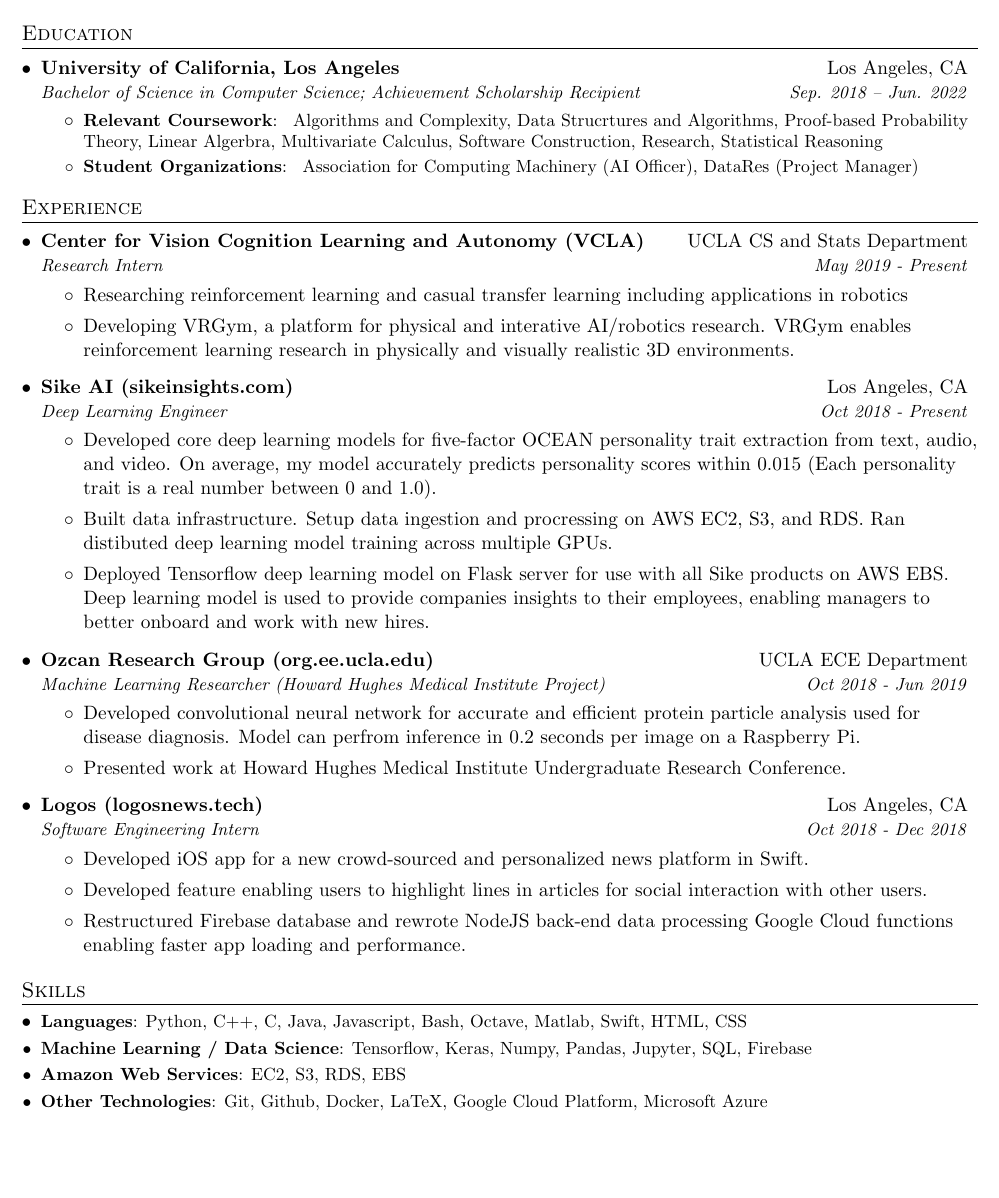
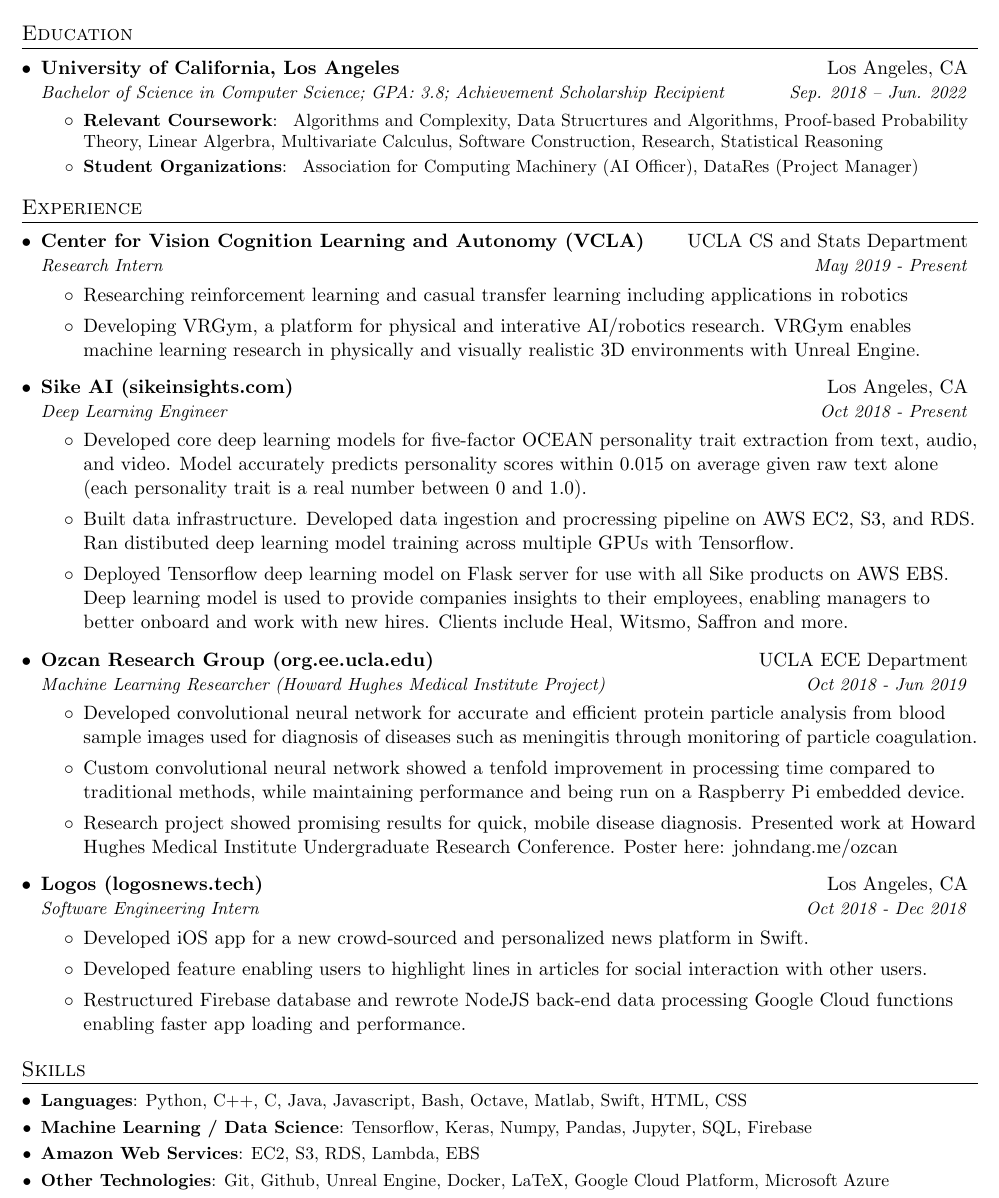
Before and after one commit to jamqd/resume, a LaTeX CV (resume.tex): part of the page, cut so that both start at the same text, the shorter picture padded with empty space. Compiled offline with pdfLaTeX.

Commit message:
done with resume redo

```diff
--- a/resume.tex
+++ b/resume.tex
@@ -85,7 +85,7 @@
   \resumeSubHeadingListStart
     \resumeSubheading
       {University of California, Los Angeles}{Los Angeles, CA}
-      {Bachelor of Science in Computer Science; Achievement Scholarship Recipient}{Sep. 2018 -- Jun. 2022}
+      {Bachelor of Science in Computer Science; GPA: 3.8; Achievement Scholarship Recipient}{Sep. 2018 -- Jun. 2022}
       \resumeItemListStart
         \resumeItem{Relevant Coursework}{
             Algorithms and Complexity, Data Strucrtures and Algorithms, Proof-based Probability Theory,
@@ -107,7 +107,7 @@
       \resumeItemListStart
         \item {Researching reinforcement learning and casual transfer learning including applications in robotics}
         \item {Developing VRGym, a platform for physical and interative AI/robotics research. VRGym
-        enables reinforcement learning research in physically and visually realistic 3D environments.}
+        enables machine learning research in physically and visually realistic 3D environments with Unreal Engine.}
       \resumeItemListEnd
 
     \resumeSubheading
@@ -115,13 +115,13 @@
       {Deep Learning Engineer }{Oct 2018 - Present}
       \resumeItemListStart
         \item{Developed core deep learning models for five-factor OCEAN personality trait extraction from text,
-          audio, and video. On average, my model accurately predicts personality scores within 0.015 (Each
+          audio, and video. Model accurately predicts personality scores within 0.015 on average given raw text alone (each
           personality trait is a real number between 0 and 1.0).}
-        \item {Built data infrastructure. Setup data ingestion and procressing on AWS EC2, S3, and RDS.
-              Ran distibuted deep learning model training across multiple GPUs.}
+        \item {Built data infrastructure. Developed data ingestion and procressing pipeline on AWS EC2, S3, and RDS.
+              Ran distibuted deep learning model training across multiple GPUs with Tensorflow.}
         \item {Deployed Tensorflow deep learning model on Flask server for use with all Sike products
               on AWS EBS. Deep learning model is used to provide companies insights to their employees,
-              enabling managers to better onboard and work with new hires.}
+              enabling managers to better onboard and work with new hires. Clients include Heal, Witsmo, Saffron and more.}
       \resumeItemListEnd
 
     \resumeSubheading
@@ -129,9 +129,14 @@
       {Machine Learning Researcher (Howard Hughes Medical Institute Project)}{Oct 2018 - Jun 2019}
       \resumeItemListStart
         \item {Developed convolutional neural network for accurate and efficient protein particle analysis
-              used for disease diagnosis. Model can perfrom inference in 0.2 seconds per image on a
-              Raspberry Pi.}
-        \item {Presented work at Howard Hughes Medical Institute Undergraduate Research Conference.}
+              from blood sample images used for diagnosis of diseases such as meningitis through monitoring of particle
+              coagulation.}
+        \item {Custom convolutional neural network showed a tenfold improvement in processing time
+              compared to traditional methods, while maintaining performance and being run on a
+              Raspberry Pi embedded device.}
+        \item {Research project showed promising results for quick, mobile disease diagnosis.
+              Presented work at Howard Hughes Medical Institute Undergraduate Research Conference.
+              Poster here: \href{https://johndang.me/ozcan}{johndang.me/ozcan}}
       \resumeItemListEnd
 
     \resumeSubheading
@@ -157,9 +162,9 @@
     \resumeSubItem{Machine Learning / Data Science}
     {Tensorflow, Keras, Numpy, Pandas, Jupyter, SQL, Firebase}
     \resumeSubItem{Amazon Web Services}
-    {EC2, S3, RDS, EBS}
+    {EC2, S3, RDS, Lambda, EBS}
     \resumeSubItem{Other Technologies}
-    {Git, Github, Docker, LaTeX, Google Cloud Platform, Microsoft Azure }
+    {Git, Github, Unreal Engine, Docker, LaTeX, Google Cloud Platform, Microsoft Azure }
  \resumeSubHeadingListEnd
 
 
```
Also changed, not shown: resume.pdf, 3 other files.
